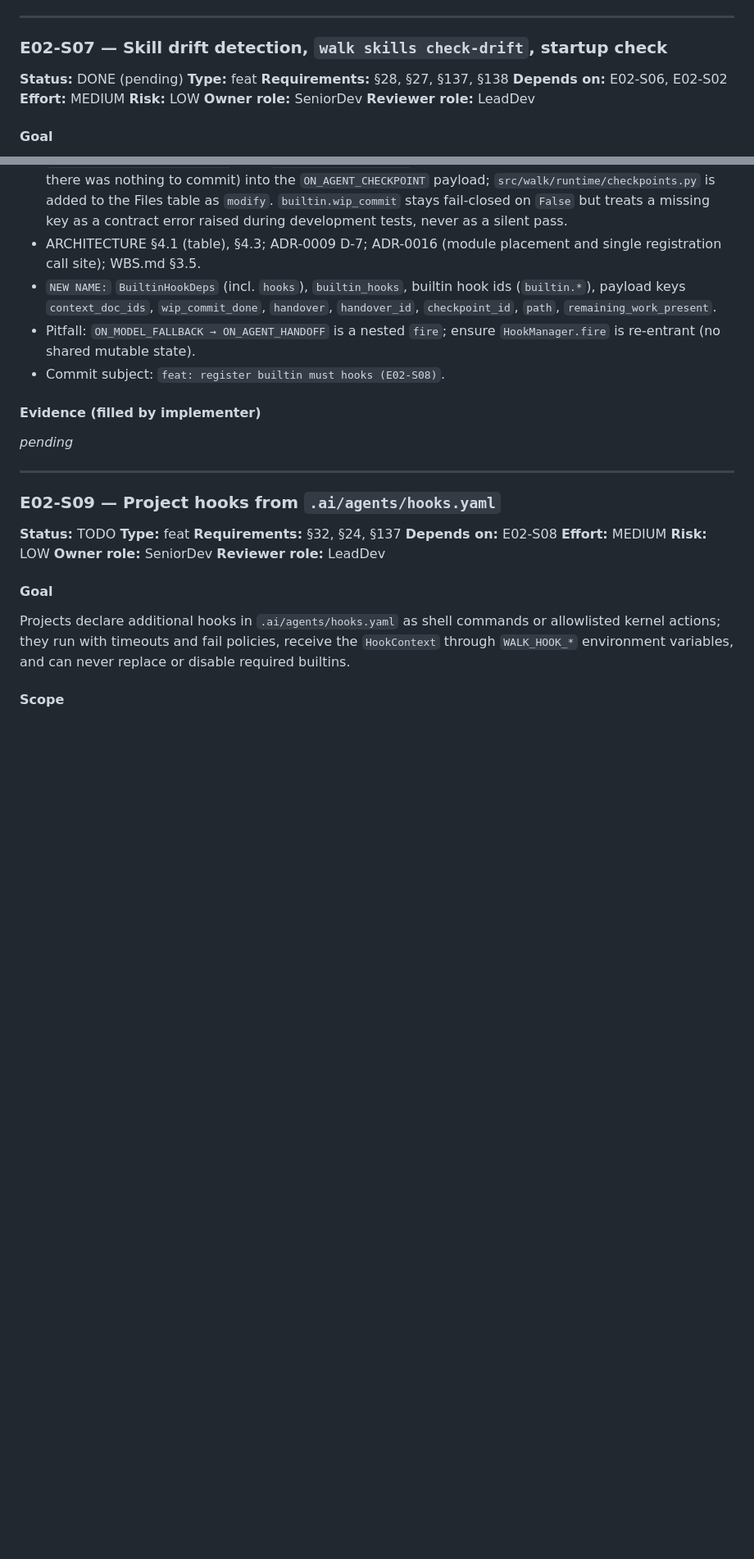
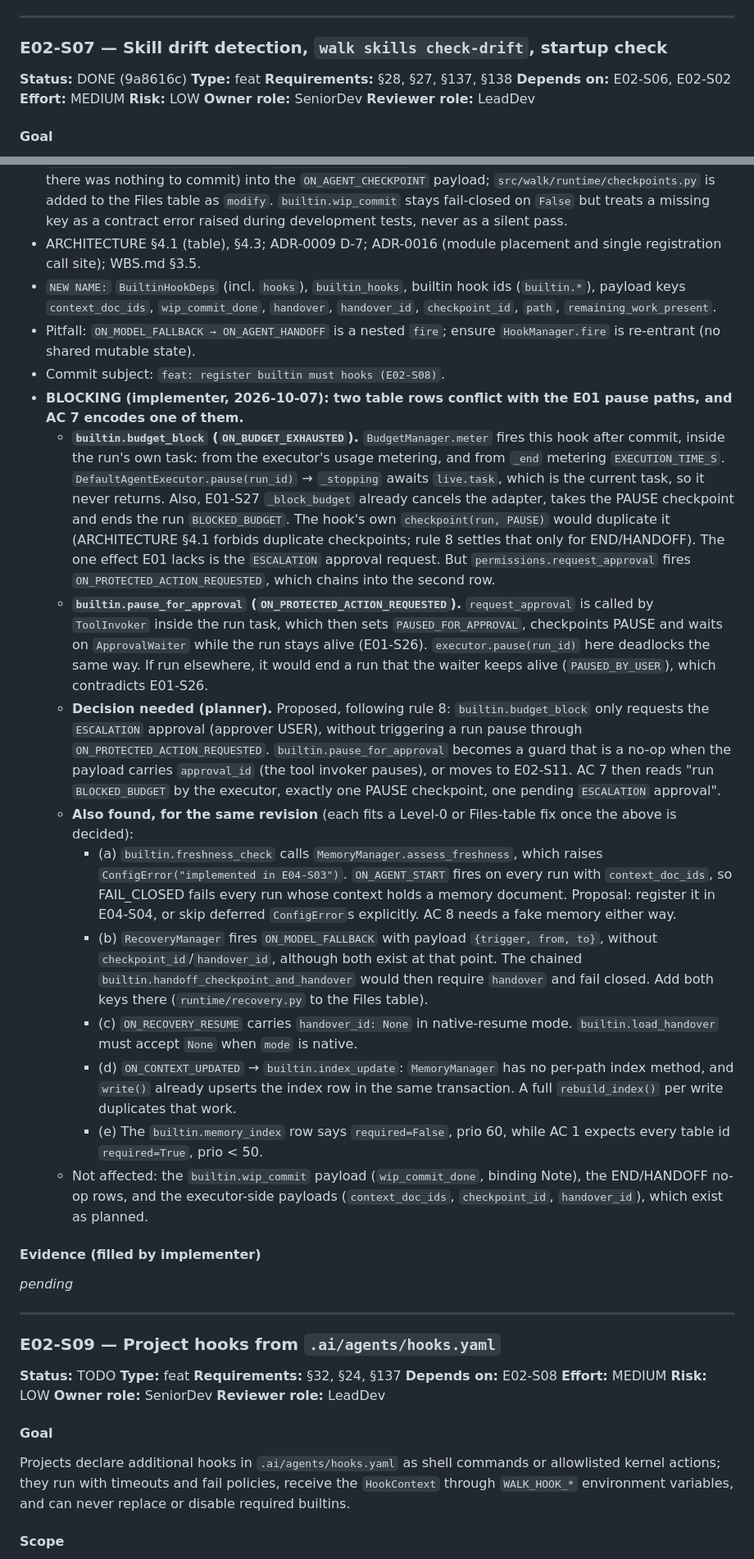
Before and after one commit to hung-bui-121/wal-k, a Markdown page: docs/02-work-breakdown/EPIC-02-production-kit.md, 2 parts joined by grey strips. Shown at 82% size. Drawn GitHub-style; blank space fills up the shorter version.

Commit message:
docs: block E02-S08 pending builtin hook pause-path decision
builtin.budget_block and builtin.pause_for_approval would call
executor.pause() from inside the run's own task (deadlock) and
duplicate checkpoints E01-S26/S27 already take; AC 7 encodes that.
The story Notes record the question, a proposal and further findings
(freshness check before E04-S03, recovery fallback payload, native
resume, index update, memory_index row). E02-S07 status gets its sha.

```diff
--- a/docs/02-work-breakdown/EPIC-02-production-kit.md
+++ b/docs/02-work-breakdown/EPIC-02-production-kit.md
@@ -945,7 +945,7 @@ For the owner:
 
 ### E02-S07 — Skill drift detection, `walk skills check-drift`, startup check
 
-**Status:** DONE (pending)
+**Status:** DONE (9a8616c)
 **Type:** feat
 **Requirements:** §28, §27, §137, §138
 **Depends on:** E02-S06, E02-S02
@@ -1181,6 +1181,17 @@ Deferred attachments (not registered here): `ON_STATE_TRANSITION → WorkProvide
 - `NEW NAME:` `BuiltinHookDeps` (incl. `hooks`), `builtin_hooks`, builtin hook ids (`builtin.*`), payload keys `context_doc_ids`, `wip_commit_done`, `handover`, `handover_id`, `checkpoint_id`, `path`, `remaining_work_present`.
 - Pitfall: `ON_MODEL_FALLBACK → ON_AGENT_HANDOFF` is a nested `fire`; ensure `HookManager.fire` is re-entrant (no shared mutable state).
 - Commit subject: `feat: register builtin must hooks (E02-S08)`.
+- **BLOCKING (implementer, 2026-10-07): two table rows conflict with the E01 pause paths, and AC 7 encodes one of them.**
+  - **`builtin.budget_block` (`ON_BUDGET_EXHAUSTED`).** `BudgetManager.meter` fires this hook after commit, inside the run's own task: from the executor's usage metering, and from `_end` metering `EXECUTION_TIME_S`. `DefaultAgentExecutor.pause(run_id)` → `_stopping` awaits `live.task`, which is the current task, so it never returns. Also, E01-S27 `_block_budget` already cancels the adapter, takes the PAUSE checkpoint and ends the run `BLOCKED_BUDGET`. The hook's own `checkpoint(run, PAUSE)` would duplicate it (ARCHITECTURE §4.1 forbids duplicate checkpoints; rule 8 settles that only for END/HANDOFF). The one effect E01 lacks is the `ESCALATION` approval request. But `permissions.request_approval` fires `ON_PROTECTED_ACTION_REQUESTED`, which chains into the second row.
+  - **`builtin.pause_for_approval` (`ON_PROTECTED_ACTION_REQUESTED`).** `request_approval` is called by `ToolInvoker` inside the run task, which then sets `PAUSED_FOR_APPROVAL`, checkpoints PAUSE and waits on `ApprovalWaiter` while the run stays alive (E01-S26). `executor.pause(run_id)` here deadlocks the same way. If run elsewhere, it would end a run that the waiter keeps alive (`PAUSED_BY_USER`), which contradicts E01-S26.
+  - **Decision needed (planner).** Proposed, following rule 8: `builtin.budget_block` only requests the `ESCALATION` approval (approver USER), without triggering a run pause through `ON_PROTECTED_ACTION_REQUESTED`. `builtin.pause_for_approval` becomes a guard that is a no-op when the payload carries `approval_id` (the tool invoker pauses), or moves to E02-S11. AC 7 then reads "run `BLOCKED_BUDGET` by the executor, exactly one PAUSE checkpoint, one pending `ESCALATION` approval".
+  - **Also found, for the same revision** (each fits a Level-0 or Files-table fix once the above is decided):
+    - (a) `builtin.freshness_check` calls `MemoryManager.assess_freshness`, which raises `ConfigError("implemented in E04-S03")`. `ON_AGENT_START` fires on every run with `context_doc_ids`, so FAIL_CLOSED fails every run whose context holds a memory document. Proposal: register it in E04-S04, or skip deferred `ConfigError`s explicitly. AC 8 needs a fake memory either way.
+    - (b) `RecoveryManager` fires `ON_MODEL_FALLBACK` with payload `{trigger, from, to}`, without `checkpoint_id`/`handover_id`, although both exist at that point. The chained `builtin.handoff_checkpoint_and_handover` would then require `handover` and fail closed. Add both keys there (`runtime/recovery.py` to the Files table).
+    - (c) `ON_RECOVERY_RESUME` carries `handover_id: None` in native-resume mode. `builtin.load_handover` must accept `None` when `mode` is native.
+    - (d) `ON_CONTEXT_UPDATED` → `builtin.index_update`: `MemoryManager` has no per-path index method, and `write()` already upserts the index row in the same transaction. A full `rebuild_index()` per write duplicates that work.
+    - (e) The `builtin.memory_index` row says `required=False`, prio 60, while AC 1 expects every table id `required=True`, prio < 50.
+  - Not affected: the `builtin.wip_commit` payload (`wip_commit_done`, binding Note), the END/HANDOFF no-op rows, and the executor-side payloads (`context_doc_ids`, `checkpoint_id`, `handover_id`), which exist as planned.
 
 #### Evidence (filled by implementer)
 _pending_
```
Also changed, not shown: other parts of docs/02-work-breakdown/EPIC-02-production-kit.md (+1 -1 lines), docs/02-work-breakdown/WBS.md (+2 -2 lines).
